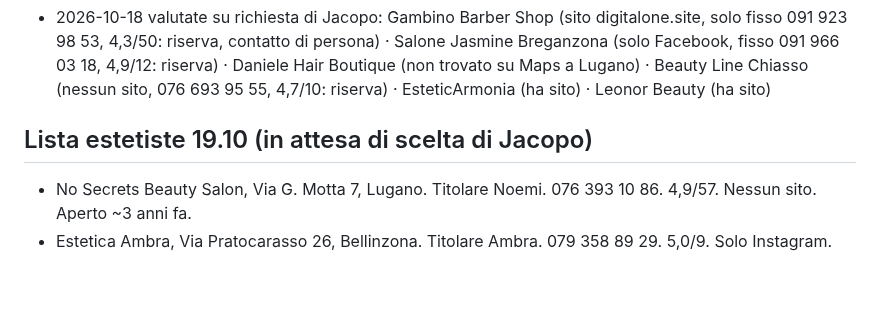
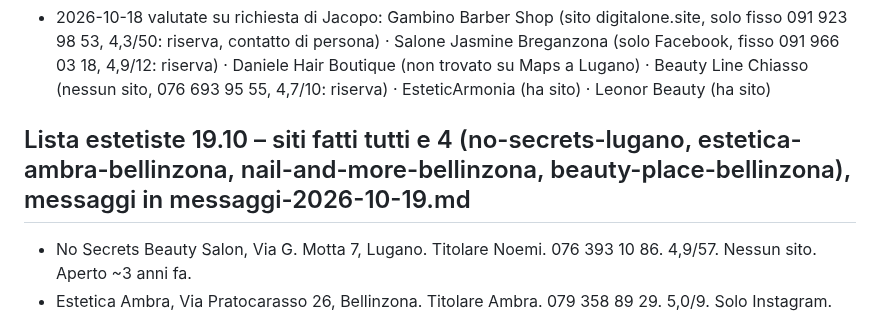
Before and after one commit to jdozio/dozioswebsites-anteprime, a Markdown page: _interno/registro.md, the part around the change. Drawn GitHub-style; blank space fills up the shorter version.

Commit message:
Messaggi estetiste 19.10
Co-Authored-By: Claude Opus 5.5 <noreply@anthropic.com>
Claude-Session: https://claude.ai/code/session_01PgzgnGYMcnS8HktvE49y4X

```diff
--- a/_interno/registro.md
+++ b/_interno/registro.md
@@ -95,7 +95,7 @@ Formato: Nome | Località | Settore | Stato | Data | Note
 
 - 2026-10-18 valutate su richiesta di Jacopo: Gambino Barber Shop (sito digitalone.site, solo fisso 091 923 98 53, 4,3/50: riserva, contatto di persona) · Salone Jasmine Breganzona (solo Facebook, fisso 091 966 03 18, 4,9/12: riserva) · Daniele Hair Boutique (non trovato su Maps a Lugano) · Beauty Line Chiasso (nessun sito, 076 693 95 55, 4,7/10: riserva) · EsteticArmonia (ha sito) · Leonor Beauty (ha sito)
 
-## Lista estetiste 19.10 (in attesa di scelta di Jacopo)
+## Lista estetiste 19.10 – siti fatti tutti e 4 (no-secrets-lugano, estetica-ambra-bellinzona, nail-and-more-bellinzona, beauty-place-bellinzona), messaggi in messaggi-2026-10-19.md
 - No Secrets Beauty Salon, Via G. Motta 7, Lugano. Titolare Noemi. 076 393 10 86. 4,9/57. Nessun sito. Aperto ~3 anni fa.
 - Estetica Ambra, Via Pratocarasso 26, Bellinzona. Titolare Ambra. 079 358 89 29. 5,0/9. Solo Instagram.
 - NAIL AND MORE di Giusi Vasile, Viale Portone 15, Bellinzona. 079 251 14 42. 4,9/29. Solo Instagram.
```
Also changed, not shown: _interno/messaggi-2026-10-19.md (added, +37 -0 lines).
